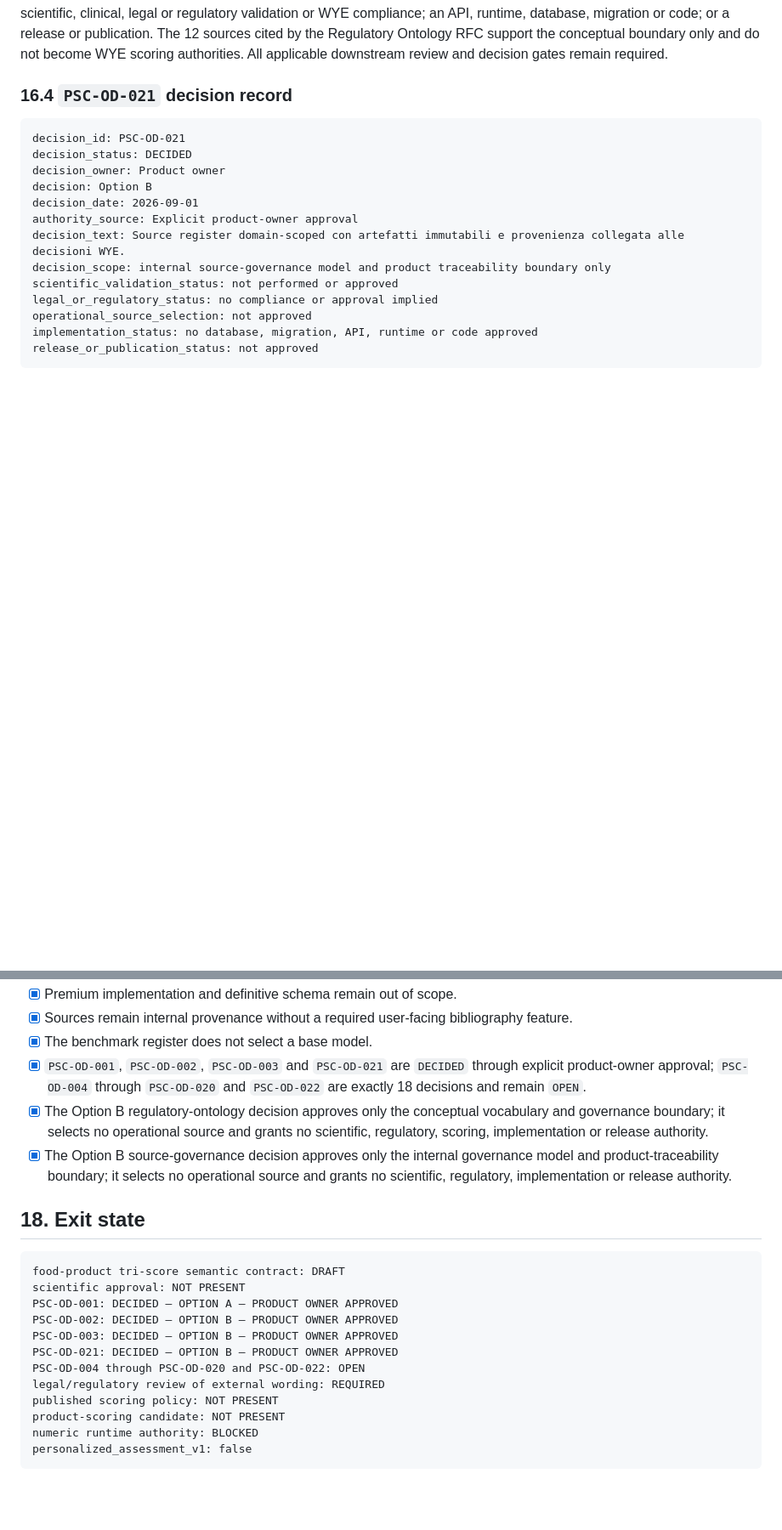
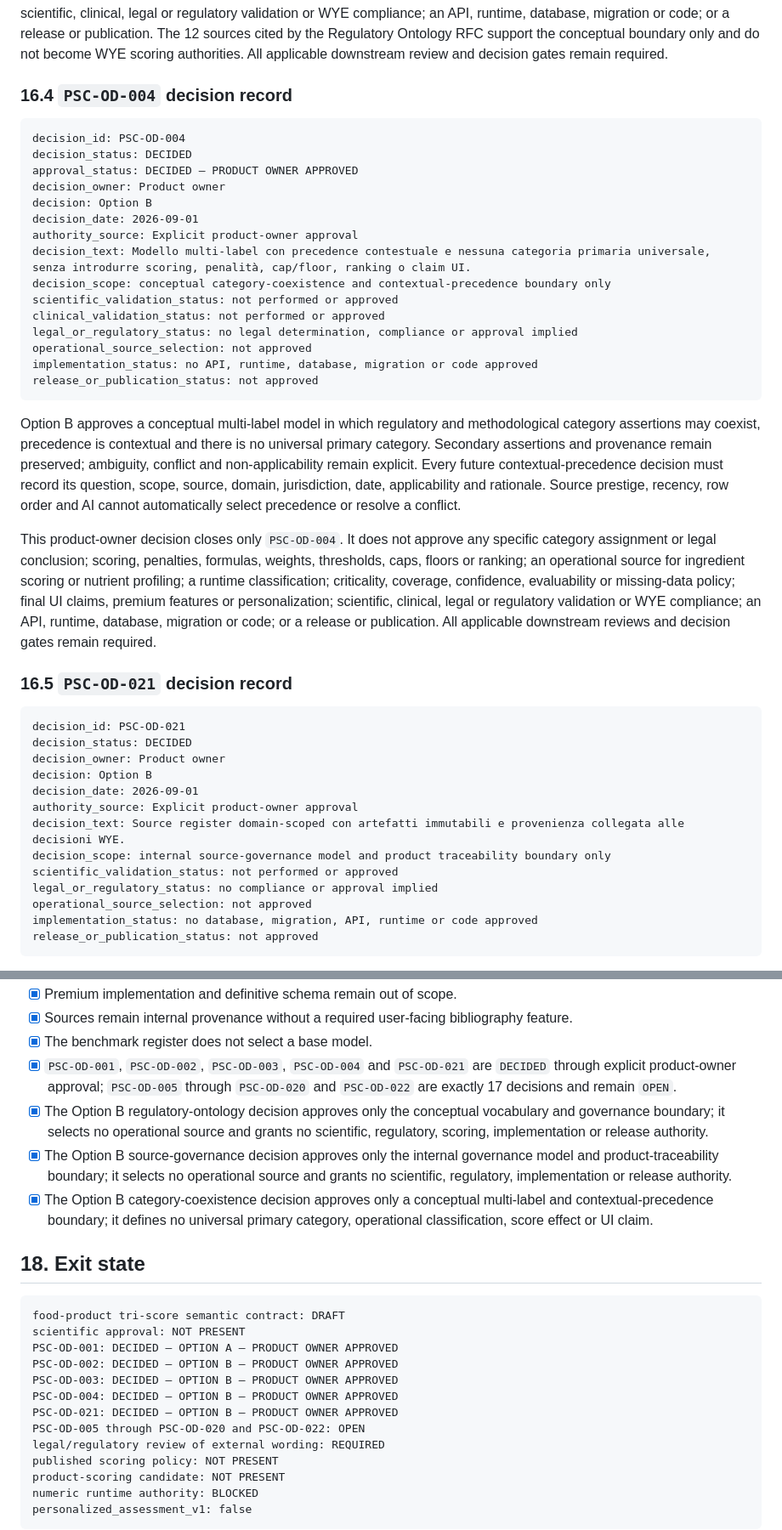
Before and after one commit to giuseppempastore/wye, a Markdown page: WYE_PRODUCT_SCORING_CONTRACT.md, 2 parts joined by grey strips. Shown at 85% size. Rendered like a GitHub page; blank space fills up the shorter version.

Commit message:
Phase 7.13 category precedence decision

````diff
--- a/WYE_PRODUCT_SCORING_CONTRACT.md
+++ b/WYE_PRODUCT_SCORING_CONTRACT.md
@@ -925,7 +925,46 @@ sources cited by the Regulatory Ontology RFC support the conceptual boundary
 only and do not become WYE scoring authorities. All applicable downstream
 review and decision gates remain required.
 
-### 16.4 `PSC-OD-021` decision record
+### 16.4 `PSC-OD-004` decision record
+
+```text
+decision_id: PSC-OD-004
+decision_status: DECIDED
+approval_status: DECIDED — PRODUCT OWNER APPROVED
+decision_owner: Product owner
+decision: Option B
+decision_date: 2026-09-01
+authority_source: Explicit product-owner approval
+decision_text: Modello multi-label con precedence contestuale e nessuna categoria primaria universale, senza introdurre scoring, penalità, cap/floor, ranking o claim UI.
+decision_scope: conceptual category-coexistence and contextual-precedence boundary only
+scientific_validation_status: not performed or approved
+clinical_validation_status: not performed or approved
+legal_or_regulatory_status: no legal determination, compliance or approval implied
+operational_source_selection: not approved
+implementation_status: no API, runtime, database, migration or code approved
+release_or_publication_status: not approved
+```
+
+Option B approves a conceptual multi-label model in which regulatory and
+methodological category assertions may coexist, precedence is contextual and
+there is no universal primary category. Secondary assertions and provenance
+remain preserved; ambiguity, conflict and non-applicability remain explicit.
+Every future contextual-precedence decision must record its question, scope,
+source, domain, jurisdiction, date, applicability and rationale. Source
+prestige, recency, row order and AI cannot automatically select precedence or
+resolve a conflict.
+
+This product-owner decision closes only `PSC-OD-004`. It does not approve any
+specific category assignment or legal conclusion; scoring, penalties, formulas,
+weights, thresholds, caps, floors or ranking; an operational source for
+ingredient scoring or nutrient profiling; a runtime classification; criticality,
+coverage, confidence, evaluability or missing-data policy; final UI claims,
+premium features or personalization; scientific, clinical, legal or regulatory
+validation or WYE compliance; an API, runtime, database, migration or code; or a
+release or publication. All applicable downstream reviews and decision gates
+remain required.
+
+### 16.5 `PSC-OD-021` decision record
 
 ```text
 decision_id: PSC-OD-021
@@ -996,9 +1035,9 @@ implementation and release gates remain required.
 - [x] Sources remain internal provenance without a required user-facing
   bibliography feature.
 - [x] The benchmark register does not select a base model.
-- [x] `PSC-OD-001`, `PSC-OD-002`, `PSC-OD-003` and `PSC-OD-021` are `DECIDED`
-  through explicit product-owner approval; `PSC-OD-004` through `PSC-OD-020`
-  and `PSC-OD-022` are exactly 18 decisions and remain `OPEN`.
+- [x] `PSC-OD-001`, `PSC-OD-002`, `PSC-OD-003`, `PSC-OD-004` and `PSC-OD-021`
+  are `DECIDED` through explicit product-owner approval; `PSC-OD-005` through
+  `PSC-OD-020` and `PSC-OD-022` are exactly 17 decisions and remain `OPEN`.
 - [x] The Option B regulatory-ontology decision approves only the conceptual
   vocabulary and governance boundary; it selects no operational source and
   grants no scientific, regulatory, scoring, implementation or release
@@ -1007,6 +1046,9 @@ implementation and release gates remain required.
   governance model and product-traceability boundary; it selects no operational
   source and grants no scientific, regulatory, implementation or release
   authority.
+- [x] The Option B category-coexistence decision approves only a conceptual
+  multi-label and contextual-precedence boundary; it defines no universal
+  primary category, operational classification, score effect or UI claim.
 
 ## 18. Exit state
 
@@ -1016,8 +1058,9 @@ scientific approval: NOT PRESENT
 PSC-OD-001: DECIDED — OPTION A — PRODUCT OWNER APPROVED
 PSC-OD-002: DECIDED — OPTION B — PRODUCT OWNER APPROVED
 PSC-OD-003: DECIDED — OPTION B — PRODUCT OWNER APPROVED
+PSC-OD-004: DECIDED — OPTION B — PRODUCT OWNER APPROVED
 PSC-OD-021: DECIDED — OPTION B — PRODUCT OWNER APPROVED
-PSC-OD-004 through PSC-OD-020 and PSC-OD-022: OPEN
+PSC-OD-005 through PSC-OD-020 and PSC-OD-022: OPEN
 legal/regulatory review of external wording: REQUIRED
 published scoring policy: NOT PRESENT
 product-scoring candidate: NOT PRESENT
````
Also changed, not shown: other parts of WYE_PRODUCT_SCORING_CONTRACT.md (+5 -5 lines), WYE_CATEGORY_PRECEDENCE_RFC.md (added, +459 -0 lines).
